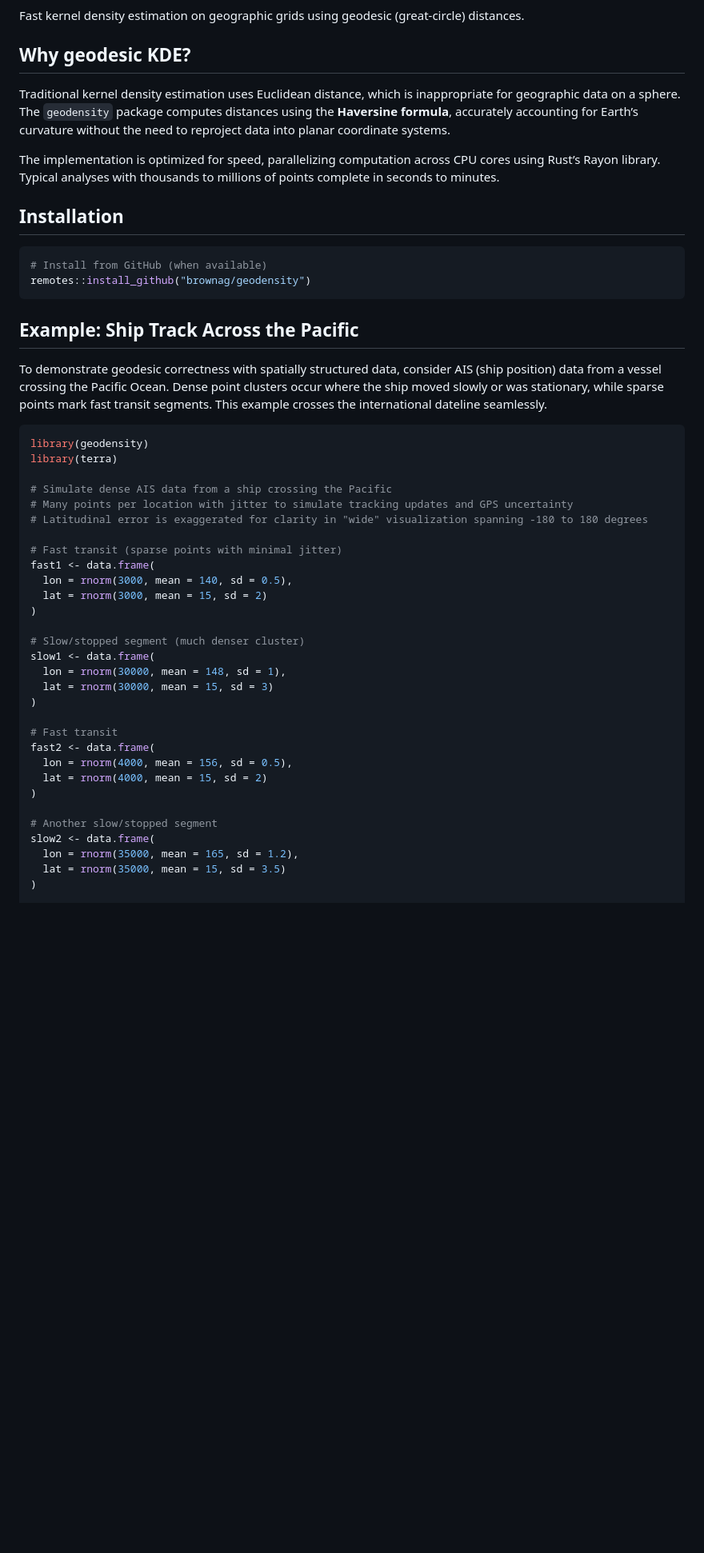
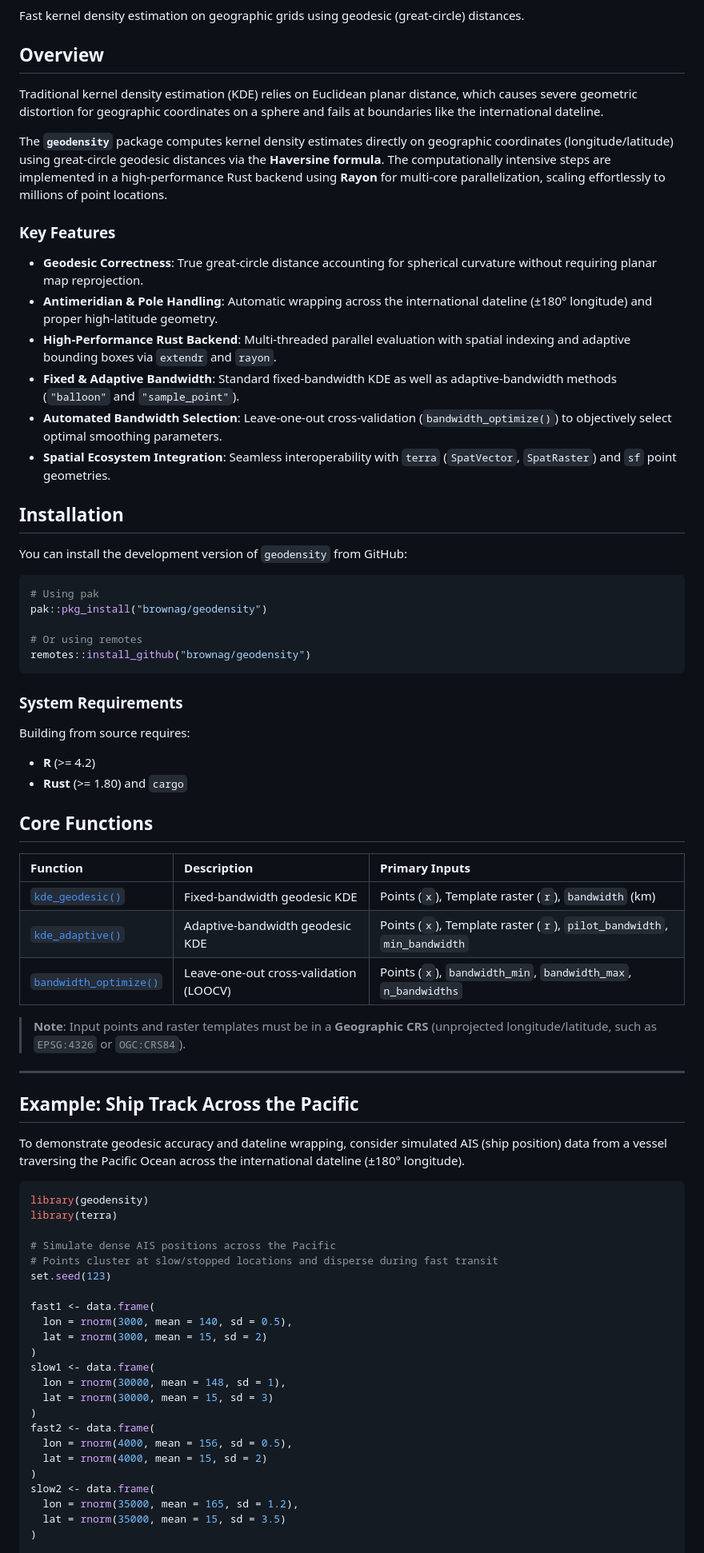
Before and after one commit to brownag/geodensity, a Markdown page: README.md, the part around one of its changes. Shown at 80% size. GitHub-like rendering; blank space fills up the shorter version.

````diff
--- a/README.md
+++ b/README.md
@@ -8,60 +15,97 @@
 Fast kernel density estimation on geographic grids using geodesic
 (great-circle) distances.
 
-## Why geodesic KDE?
+## Overview
 
-Traditional kernel density estimation uses Euclidean distance, which is
-inappropriate for geographic data on a sphere. The `geodensity` package
-computes distances using the **Haversine formula**, accurately
-accounting for Earth’s curvature without the need to reproject data into
-planar coordinate systems.
+Traditional kernel density estimation (KDE) relies on Euclidean planar
+distance, which causes severe geometric distortion for geographic
+coordinates on a sphere and fails at boundaries like the international
+dateline.
 
-The implementation is optimized for speed, parallelizing computation
-across CPU cores using Rust’s Rayon library. Typical analyses with
-thousands to millions of points complete in seconds to minutes.
+The **`geodensity`** package computes kernel density estimates directly
+on geographic coordinates (longitude/latitude) using great-circle
+geodesic distances via the **Haversine formula**. The computationally
+intensive steps are implemented in a high-performance Rust backend using
+**Rayon** for multi-core parallelization, scaling effortlessly to
+millions of point locations.
+
+### Key Features
+
+- **Geodesic Correctness**: True great-circle distance accounting for
+  spherical curvature without requiring planar map reprojection.
+- **Antimeridian & Pole Handling**: Automatic wrapping across the
+  international dateline (±180° longitude) and proper high-latitude
+  geometry.
+- **High-Performance Rust Backend**: Multi-threaded parallel evaluation
+  with spatial indexing and adaptive bounding boxes via `extendr` and
+  `rayon`.
+- **Fixed & Adaptive Bandwidth**: Standard fixed-bandwidth KDE as well
+  as adaptive-bandwidth methods (`"balloon"` and `"sample_point"`).
+- **Automated Bandwidth Selection**: Leave-one-out cross-validation
+  (`bandwidth_optimize()`) to objectively select optimal smoothing
+  parameters.
+- **Spatial Ecosystem Integration**: Seamless interoperability with
+  `terra` (`SpatVector`, `SpatRaster`) and `sf` point geometries.
 
 ## Installation
 
+You can install the development version of `geodensity` from GitHub:
+
 ``` r
-# Install from GitHub (when available)
+# Using pak
+pak::pkg_install("brownag/geodensity")
+
+# Or using remotes
 remotes::install_github("brownag/geodensity")
 ```
 
+### System Requirements
+
+Building from source requires:
+
+- **R** (\>= 4.2)
+- **Rust** (\>= 1.80) and `cargo`
+
+## Core Functions
+
+| Function                                                   | Description                            | Primary Inputs                                                          |
+|:-----------------------------------------------------------|:---------------------------------------|:------------------------------------------------------------------------|
+| [`kde_geodesic()`](#example-ship-track-across-the-pacific) | Fixed-bandwidth geodesic KDE           | Points (`x`), Template raster (`r`), `bandwidth` (km)                   |
+| [`kde_adaptive()`](#adaptive-bandwidth)                    | Adaptive-bandwidth geodesic KDE        | Points (`x`), Template raster (`r`), `pilot_bandwidth`, `min_bandwidth` |
+| [`bandwidth_optimize()`](#bandwidth-selection)             | Leave-one-out cross-validation (LOOCV) | Points (`x`), `bandwidth_min`, `bandwidth_max`, `n_bandwidths`          |
+
+> **Note**: Input points and raster templates must be in a **Geographic
+> CRS** (unprojected longitude/latitude, such as `EPSG:4326` or
+> `OGC:CRS84`).
+
+------------------------------------------------------------------------
+
 ## Example: Ship Track Across the Pacific
 
-To demonstrate geodesic correctness with spatially structured data,
-consider AIS (ship position) data from a vessel crossing the Pacific
-Ocean. Dense point clusters occur where the ship moved slowly or was
-stationary, while sparse points mark fast transit segments. This example
-crosses the international dateline seamlessly.
+To demonstrate geodesic accuracy and dateline wrapping, consider
+simulated AIS (ship position) data from a vessel traversing the Pacific
+Ocean across the international dateline (±180° longitude).
 
 ``` r
 library(geodensity)
 library(terra)
 
-# Simulate dense AIS data from a ship crossing the Pacific
-# Many points per location with jitter to simulate tracking updates and GPS uncertainty
-# Latitudinal error is exaggerated for clarity in "wide" visualization spanning -180 to 180 degrees
+# Simulate dense AIS positions across the Pacific
+# Points cluster at slow/stopped locations and disperse during fast transit
+set.seed(123)
 
-# Fast transit (sparse points with minimal jitter)
 fast1 <- data.frame(
   lon = rnorm(3000, mean = 140, sd = 0.5),
   lat = rnorm(3000, mean = 15, sd = 2)
 )
-
-# Slow/stopped segment (much denser cluster)
 slow1 <- data.frame(
   lon = rnorm(30000, mean = 148, sd = 1),
   lat = rnorm(30000, mean = 15, sd = 3)
 )
-
-# Fast transit
 fast2 <- data.frame(
   lon = rnorm(4000, mean = 156, sd = 0.5),
   lat = rnorm(4000, mean = 15, sd = 2)
 )
-
-# Another slow/stopped segment
 slow2 <- data.frame(
   lon = rnorm(35000, mean = 165, sd = 1.2),
   lat = rnorm(35000, mean = 15, sd = 3.5)
````
Also changed, not shown: other parts of README.md (+99 -83 lines), man/figures/README-adaptive-1.png, man/figures/README-bandwidth_optimization-1.png, man/figures/README-example-1.png, 1 other file.
